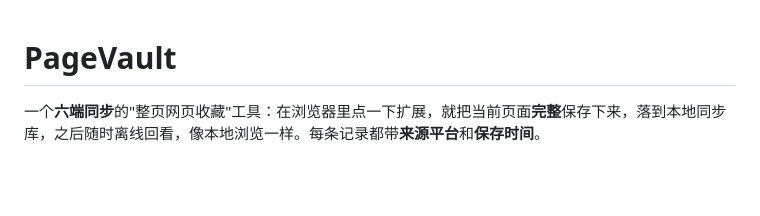
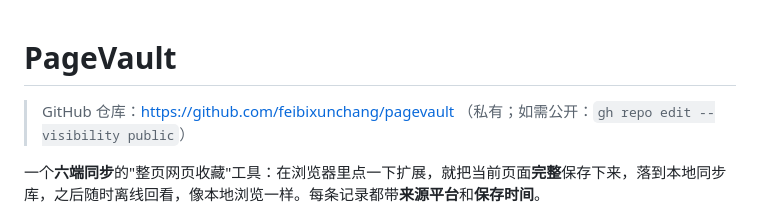
Before and after one commit to feibixunchang/pagevault, a Markdown page: README.md, the part around the change. GitHub-like rendering; blank space fills up the shorter version.

Commit message:
README: 补充仓库地址

```diff
--- a/README.md
+++ b/README.md
@@ -1,4 +1,6 @@
 # PageVault
+
+> GitHub 仓库：https://github.com/feibixunchang/pagevault （私有；如需公开：`gh repo edit --visibility public`）
 
 一个**六端同步**的"整页网页收藏"工具：在浏览器里点一下扩展，就把当前页面**完整**保存下来，落到本地同步库，之后随时离线回看，像本地浏览一样。每条记录都带**来源平台**和**保存时间**。
 
```
